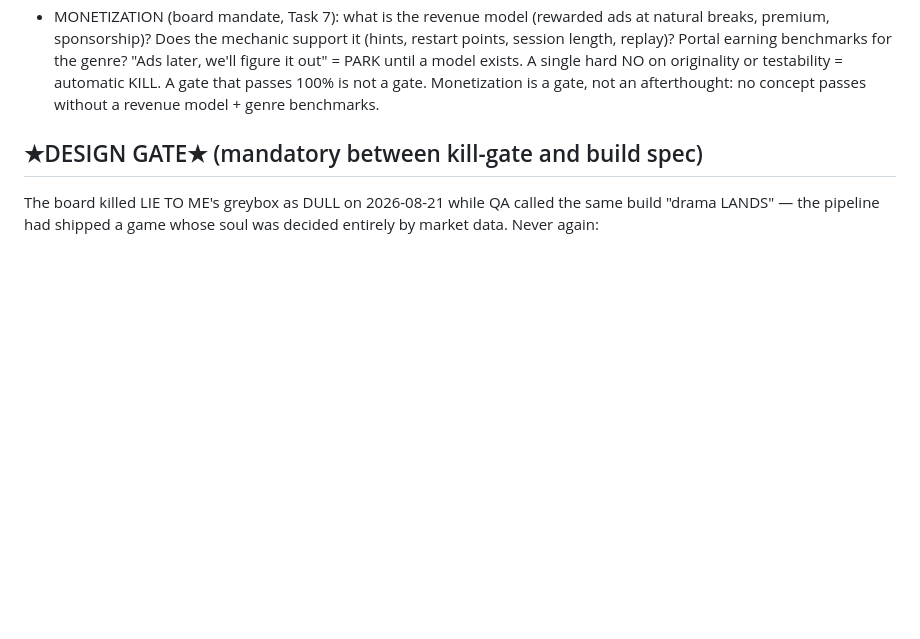
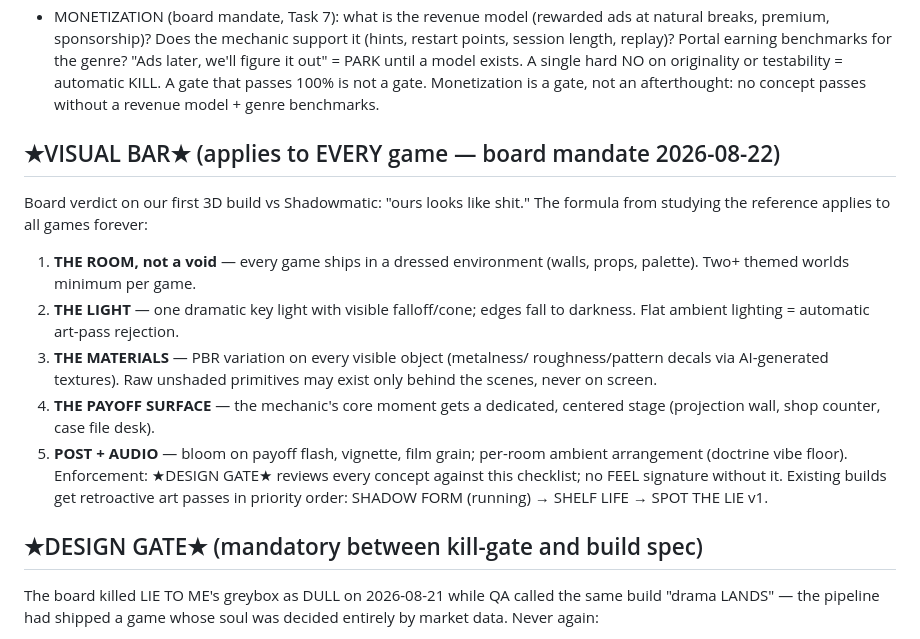
Before and after one commit to sxaad69/hermes-game-studio, a Markdown page: skills/games-doctrine/SKILL.md, the part around the change. Rendered like a GitHub page; blank space fills up the shorter version.

Commit message:
doctrine: VISUAL BAR — Shadowmatic-formula art standard for every game (room/light/materials/payoff-surface/post), enforced at DESIGN GATE; retroactive passes queued

```diff
--- a/skills/games-doctrine/SKILL.md
+++ b/skills/games-doctrine/SKILL.md
@@ -65,6 +65,24 @@ Every concept passes red/blue debate with these mandatory questions:
 A single hard NO on originality or testability = automatic KILL. A gate that
 passes 100% is not a gate. Monetization is a gate, not an afterthought:
 no concept passes without a revenue model + genre benchmarks.
+
+## ★VISUAL BAR★ (applies to EVERY game — board mandate 2026-08-22)
+Board verdict on our first 3D build vs Shadowmatic: "ours looks like shit."
+The formula from studying the reference applies to all games forever:
+1. **THE ROOM, not a void** — every game ships in a dressed environment
+   (walls, props, palette). Two+ themed worlds minimum per game.
+2. **THE LIGHT** — one dramatic key light with visible falloff/cone; edges
+   fall to darkness. Flat ambient lighting = automatic art-pass rejection.
+3. **THE MATERIALS** — PBR variation on every visible object (metalness/
+   roughness/pattern decals via AI-generated textures). Raw unshaded
+   primitives may exist only behind the scenes, never on screen.
+4. **THE PAYOFF SURFACE** — the mechanic's core moment gets a dedicated,
+   centered stage (projection wall, shop counter, case file desk).
+5. **POST + AUDIO** — bloom on payoff flash, vignette, film grain; per-room
+   ambient arrangement (doctrine vibe floor).
+Enforcement: ★DESIGN GATE★ reviews every concept against this checklist;
+no FEEL signature without it. Existing builds get retroactive art passes
+in priority order: SHADOW FORM (running) → SHELF LIFE → SPOT THE LIE v1.
 
 ## ★DESIGN GATE★ (mandatory between kill-gate and build spec)
 The board killed LIE TO ME's greybox as DULL on 2026-08-21 while QA called the
```
